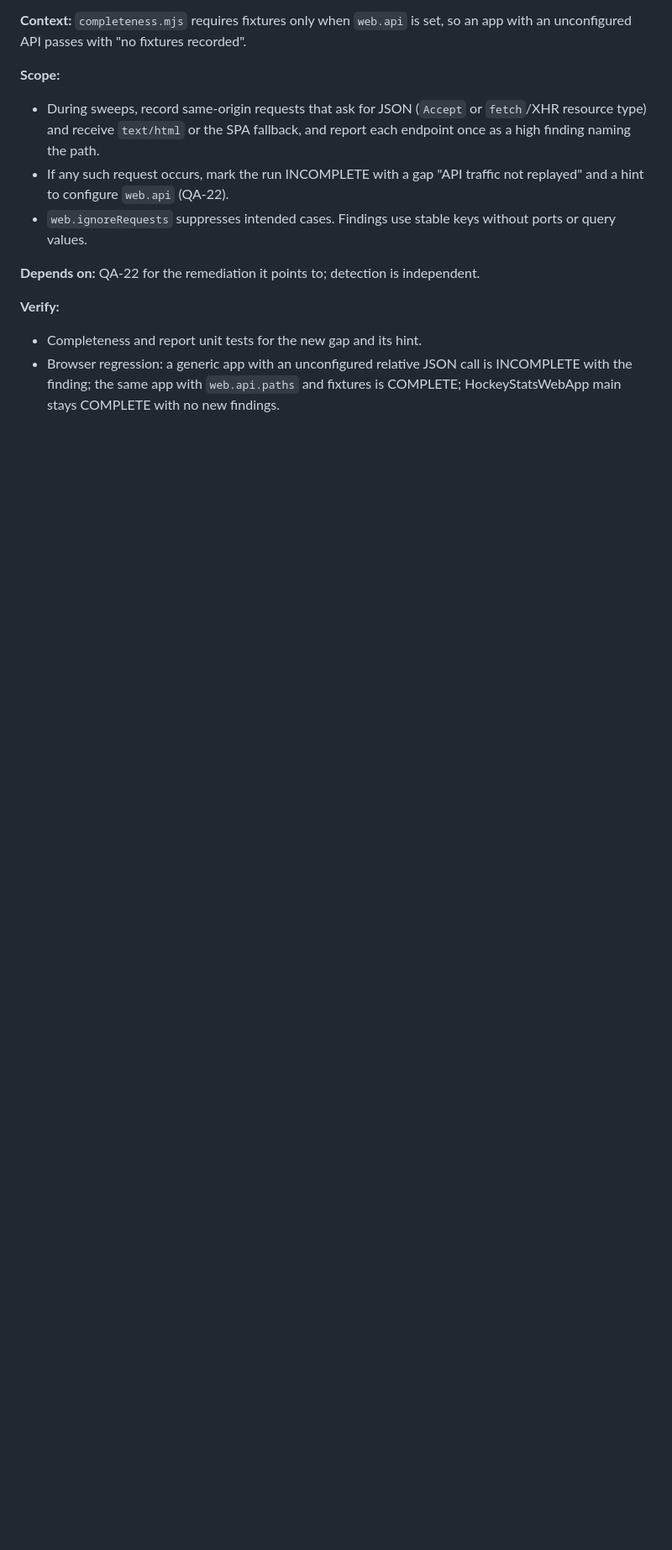
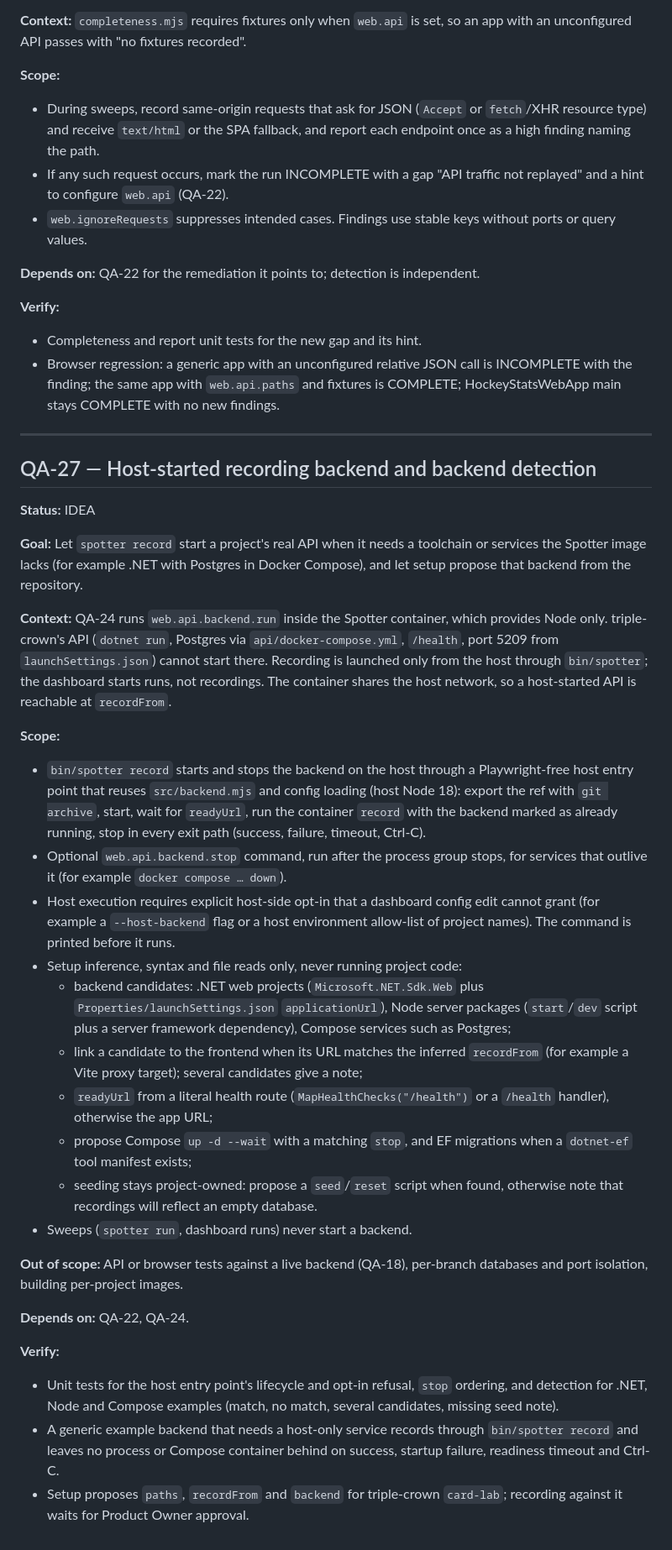
Before and after one commit to chrisgawbill/Spotter, a Markdown page: docs/ticket-index.md, the part around one of its changes. Shown at 84% size. Rendered like a GitHub page; blank space fills up the shorter version.

Commit message:
Add QA-27 host-started recording backend ticket

```diff
--- a/docs/ticket-index.md
+++ b/docs/ticket-index.md
@@ -887,3 +888,63 @@ independent.
 - Browser regression: a generic app with an unconfigured relative JSON call is
   INCOMPLETE with the finding; the same app with `web.api.paths` and fixtures is
   COMPLETE; HockeyStatsWebApp main stays COMPLETE with no new findings.
+
+---
+
+## QA-27 — Host-started recording backend and backend detection
+
+**Status:** IDEA
+
+**Goal:** Let `spotter record` start a project's real API when it needs a
+toolchain or services the Spotter image lacks (for example .NET with Postgres in
+Docker Compose), and let setup propose that backend from the repository.
+
+**Context:** QA-24 runs `web.api.backend.run` inside the Spotter container, which
+provides Node only. triple-crown's API (`dotnet run`, Postgres via
+`api/docker-compose.yml`, `/health`, port 5209 from `launchSettings.json`)
+cannot start there. Recording is launched only from the host through
+`bin/spotter`; the dashboard starts runs, not recordings. The container shares
+the host network, so a host-started API is reachable at `recordFrom`.
+
+**Scope:**
+
+- `bin/spotter record` starts and stops the backend on the host through a
+  Playwright-free host entry point that reuses `src/backend.mjs` and config
+  loading (host Node 18): export the ref with `git archive`, start, wait for
+  `readyUrl`, run the container `record` with the backend marked as already
+  running, stop in every exit path (success, failure, timeout, Ctrl-C).
+- Optional `web.api.backend.stop` command, run after the process group stops,
+  for services that outlive it (for example `docker compose … down`).
+- Host execution requires explicit host-side opt-in that a dashboard config edit
+  cannot grant (for example a `--host-backend` flag or a host environment
+  allow-list of project names). The command is printed before it runs.
+- Setup inference, syntax and file reads only, never running project code:
+  - backend candidates: .NET web projects (`Microsoft.NET.Sdk.Web` plus
+    `Properties/launchSettings.json` `applicationUrl`), Node server packages
+    (`start`/`dev` script plus a server framework dependency), Compose services
+    such as Postgres;
+  - link a candidate to the frontend when its URL matches the inferred
+    `recordFrom` (for example a Vite proxy target); several candidates give a note;
+  - `readyUrl` from a literal health route (`MapHealthChecks("/health")` or a
+    `/health` handler), otherwise the app URL;
+  - propose Compose `up -d --wait` with a matching `stop`, and EF migrations when
+    a `dotnet-ef` tool manifest exists;
+  - seeding stays project-owned: propose a `seed`/`reset` script when found,
+    otherwise note that recordings will reflect an empty database.
+- Sweeps (`spotter run`, dashboard runs) never start a backend.
+
+**Out of scope:** API or browser tests against a live backend (QA-18), per-branch
+databases and port isolation, building per-project images.
+
+**Depends on:** QA-22, QA-24.
+
+**Verify:**
+
+- Unit tests for the host entry point's lifecycle and opt-in refusal, `stop`
+  ordering, and detection for .NET, Node and Compose examples (match, no match,
+  several candidates, missing seed note).
+- A generic example backend that needs a host-only service records through
+  `bin/spotter record` and leaves no process or Compose container behind on
+  success, startup failure, readiness timeout and Ctrl-C.
+- Setup proposes `paths`, `recordFrom` and `backend` for triple-crown `card-lab`;
+  recording against it waits for Product Owner approval.
```
Also changed, not shown: other parts of docs/ticket-index.md (+1 -0 lines).
